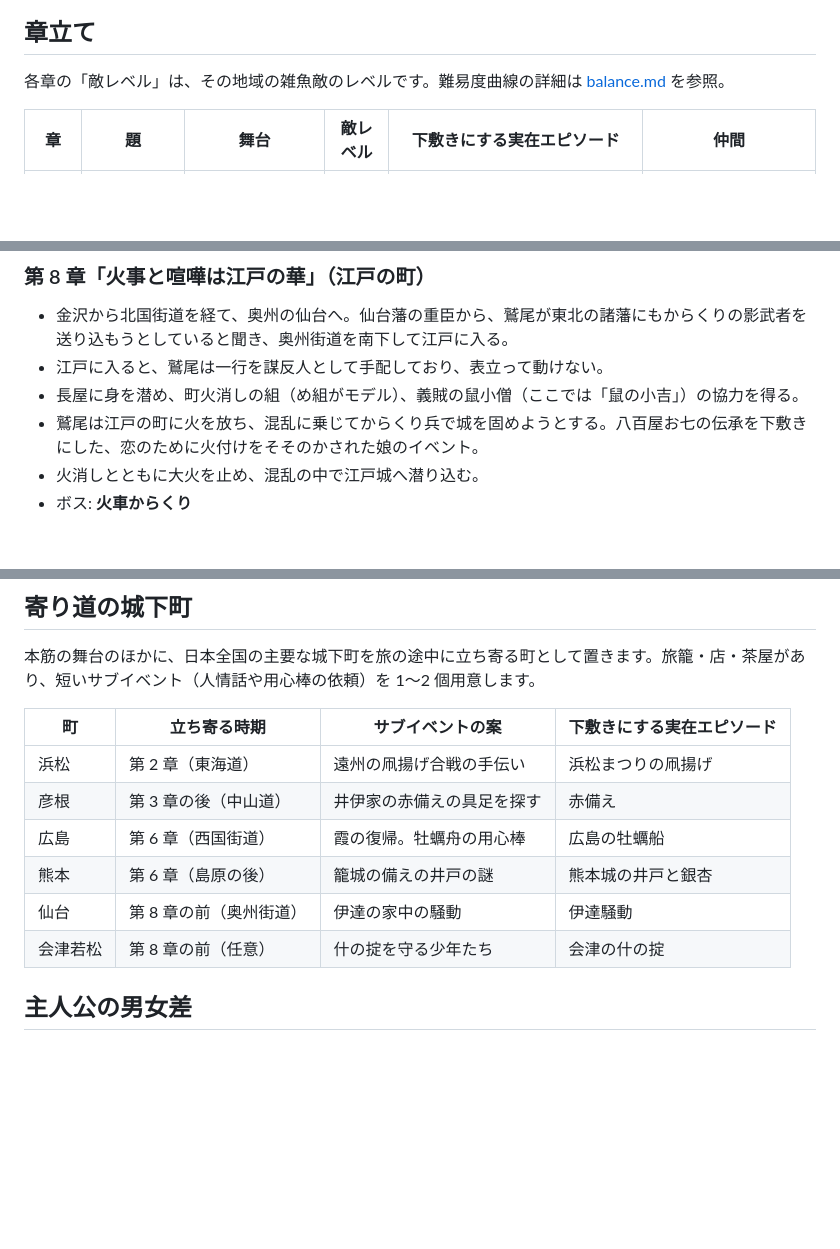
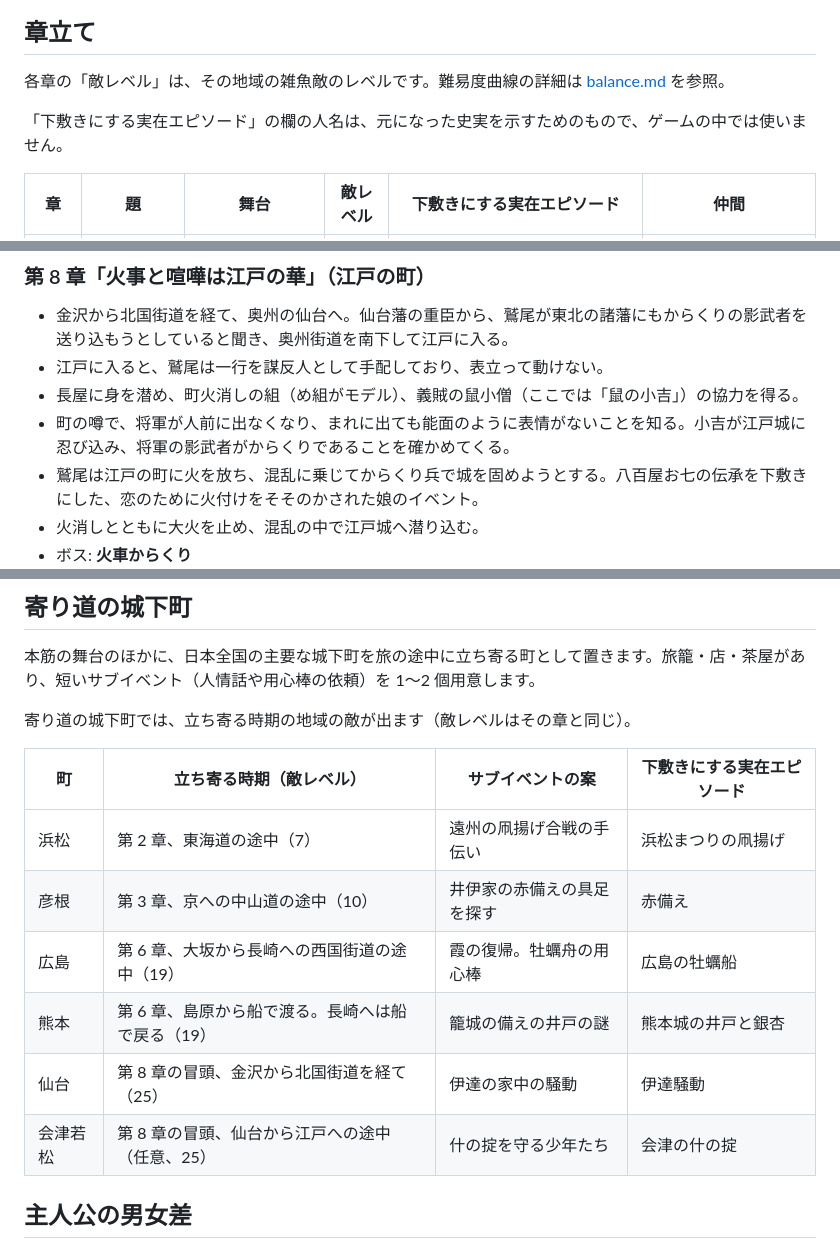
Before and after one commit to newnakashima/edo-rpg, a Markdown page: docs/story.md, 3 parts joined by grey strips. Drawn GitHub-style; blank space fills up the shorter version.

```diff
--- a/docs/story.md
+++ b/docs/story.md
@@ -37,6 +37,8 @@
 ## 章立て
 
 各章の「敵レベル」は、その地域の雑魚敵のレベルです。難易度曲線の詳細は [balance.md](balance.md) を参照。
+
+「下敷きにする実在エピソード」の欄の人名は、元になった史実を示すためのもので、ゲームの中では使いません。
 
 | 章 | 題 | 舞台 | 敵レベル | 下敷きにする実在エピソード | 仲間 |
 | --- | --- | --- | --- | --- | --- |
@@ -126,6 +128,7 @@
 - 金沢から北国街道を経て、奥州の仙台へ。仙台藩の重臣から、鷲尾が東北の諸藩にもからくりの影武者を送り込もうとしていると聞き、奥州街道を南下して江戸に入る。
 - 江戸に入ると、鷲尾は一行を謀反人として手配しており、表立って動けない。
 - 長屋に身を潜め、町火消しの組（め組がモデル）、義賊の鼠小僧（ここでは「鼠の小吉」）の協力を得る。
+- 町の噂で、将軍が人前に出なくなり、まれに出ても能面のように表情がないことを知る。小吉が江戸城に忍び込み、将軍の影武者がからくりであることを確かめてくる。
 - 鷲尾は江戸の町に火を放ち、混乱に乗じてからくり兵で城を固めようとする。八百屋お七の伝承を下敷きにした、恋のために火付けをそそのかされた娘のイベント。
 - 火消しとともに大火を止め、混乱の中で江戸城へ潜り込む。
 - ボス: **火車からくり**
@@ -142,14 +145,16 @@
 
 本筋の舞台のほかに、日本全国の主要な城下町を旅の途中に立ち寄る町として置きます。旅籠・店・茶屋があり、短いサブイベント（人情話や用心棒の依頼）を 1〜2 個用意します。
 
-| 町 | 立ち寄る時期 | サブイベントの案 | 下敷きにする実在エピソード |
+寄り道の城下町では、立ち寄る時期の地域の敵が出ます（敵レベルはその章と同じ）。
+
+| 町 | 立ち寄る時期（敵レベル） | サブイベントの案 | 下敷きにする実在エピソード |
 | --- | --- | --- | --- |
-| 浜松 | 第 2 章（東海道） | 遠州の凧揚げ合戦の手伝い | 浜松まつりの凧揚げ |
-| 彦根 | 第 3 章の後（中山道） | 井伊家の赤備えの具足を探す | 赤備え |
-| 広島 | 第 6 章（西国街道） | 霞の復帰。牡蠣舟の用心棒 | 広島の牡蠣船 |
-| 熊本 | 第 6 章（島原の後） | 籠城の備えの井戸の謎 | 熊本城の井戸と銀杏 |
-| 仙台 | 第 8 章の前（奥州街道） | 伊達の家中の騒動 | 伊達騒動 |
-| 会津若松 | 第 8 章の前（任意） | 什の掟を守る少年たち | 会津の什の掟 |
+| 浜松 | 第 2 章、東海道の途中（7） | 遠州の凧揚げ合戦の手伝い | 浜松まつりの凧揚げ |
+| 彦根 | 第 3 章、京への中山道の途中（10） | 井伊家の赤備えの具足を探す | 赤備え |
+| 広島 | 第 6 章、大坂から長崎への西国街道の途中（19） | 霞の復帰。牡蠣舟の用心棒 | 広島の牡蠣船 |
+| 熊本 | 第 6 章、島原から船で渡る。長崎へは船で戻る（19） | 籠城の備えの井戸の謎 | 熊本城の井戸と銀杏 |
+| 仙台 | 第 8 章の冒頭、金沢から北国街道を経て（25） | 伊達の家中の騒動 | 伊達騒動 |
+| 会津若松 | 第 8 章の冒頭、仙台から江戸への途中（任意、25） | 什の掟を守る少年たち | 会津の什の掟 |
 
 ## 主人公の男女差
 
```
Also changed, not shown: docs/balance.md (+42 -18 lines).
